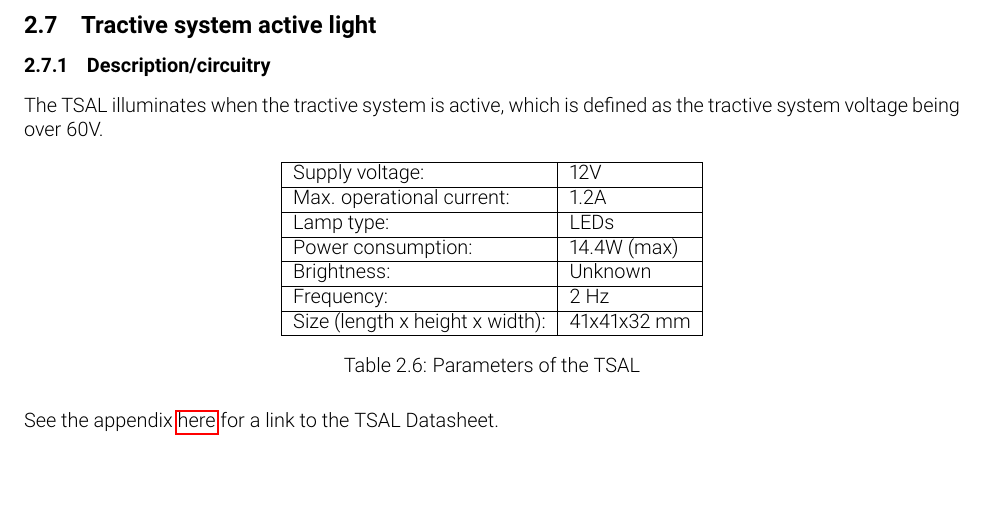
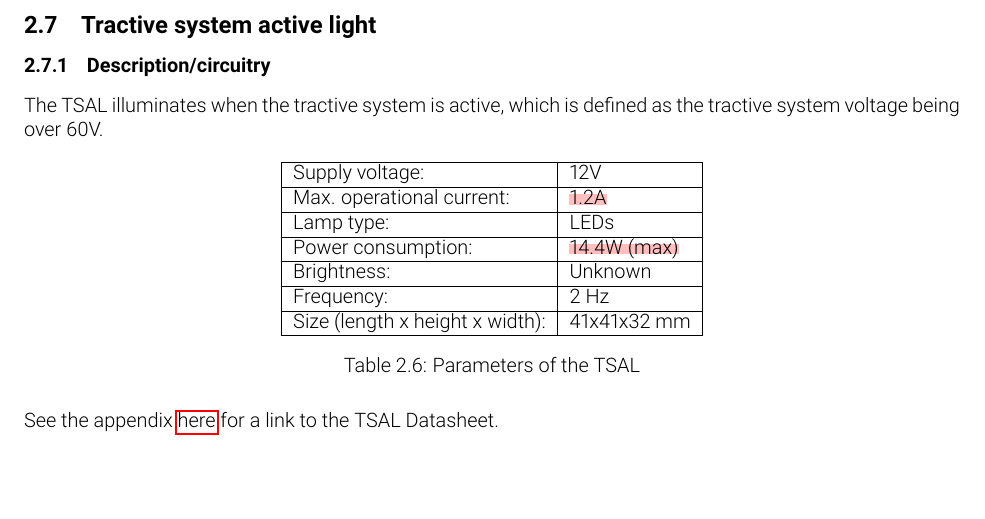
Before and after one commit to olin-electric-motorsports/ESF, a LaTeX document (esf_main.tex): part of page 19 of 65, cut so that both start at the same text. Compiled offline with pdfLaTeX.

Commit message:
Added highlights
Gotta add that \hl{}, yo

```diff
--- a/esf_main.tex
+++ b/esf_main.tex
@@ -469,9 +469,9 @@ The TSAL illuminates when the tractive system is active, which is defined as the
 	    \begin{tabular}{|l|l|}
 	    \hline
 	    Supply voltage: & 12V \\ \hline
-	    Max. operational current: &  1.2A\\ \hline
+	    Max. operational current: &  \hl{1.2A}\\ \hline
 	    Lamp type: & LEDs \\ \hline
-	    Power consumption: & 14.4W (max)\\ \hline
+	    Power consumption: & \hl{14.4W (max)}\\ \hline
 	    Brightness: & Unknown\\ \hline
 	    Frequency: & 2 Hz \\ \hline
 	    Size (length x height x width): & 41x41x32 mm \\ \hline
```
Also changed, not shown: esf_main.tex (4 more changed lines).
